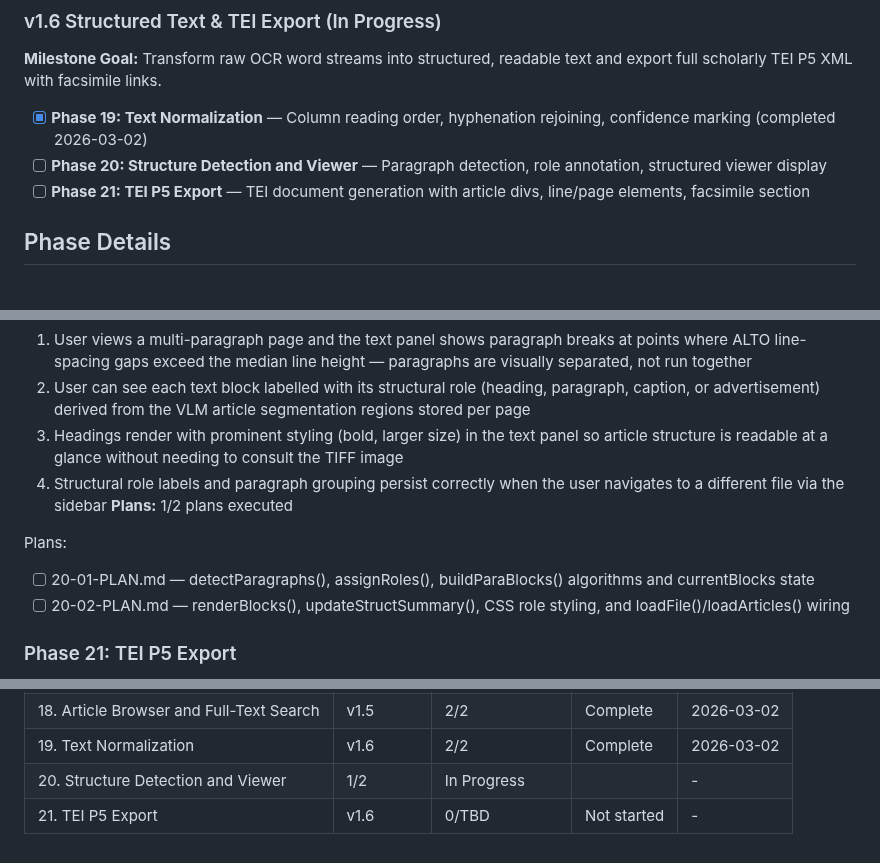
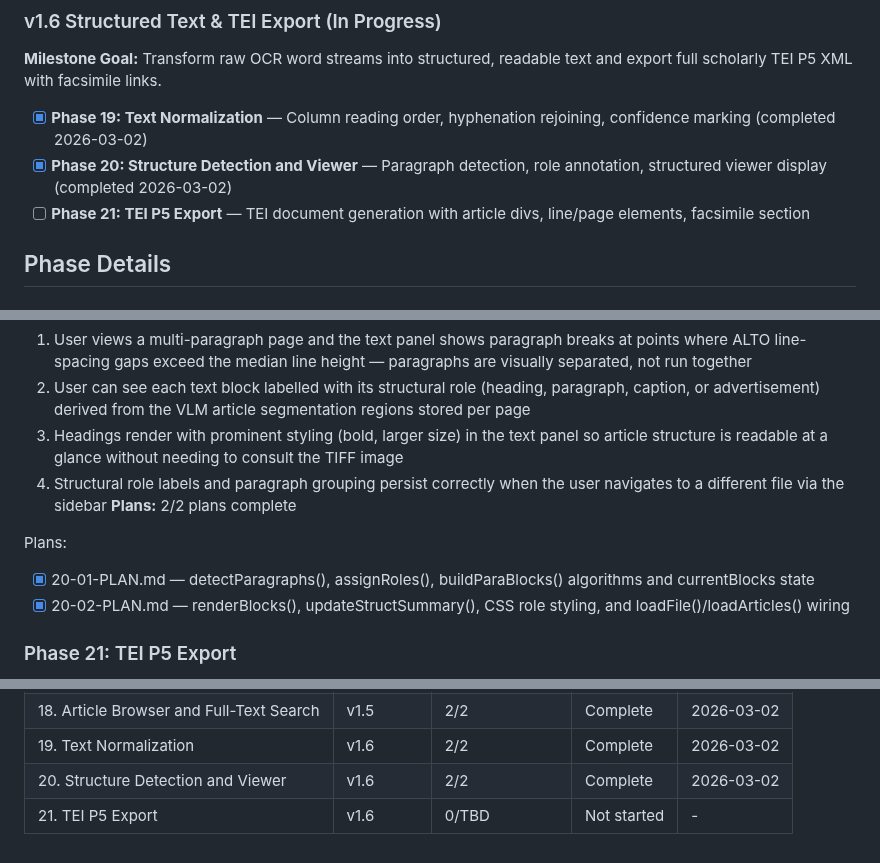
Before and after one commit to KI-ThULB/Zeitschriften-OCR, a Markdown page: .planning/ROADMAP.md, 3 parts joined by grey strips. Rendered like a GitHub page.

Commit message:
docs(phase-20): complete phase execution — STRUCT-07, STRUCT-08, VIEW-07 satisfied
- Mark Phase 20 plans as complete in ROADMAP.md (2/2, checkboxes checked, progress table updated)
- Add 20-02-SUMMARY.md: renderBlocks(), updateStructSummary(), CSS role styling, VIEW-07 delivered
- Add 20-VERIFICATION.md: all 3 requirements verified, known limitation noted (VLM quality)

Co-Authored-By: Claude Sonnet 4.6 <noreply@anthropic.com>

```diff
--- a/.planning/ROADMAP.md
+++ b/.planning/ROADMAP.md
@@ -85,7 +85,7 @@ See archive: `.planning/milestones/v1.5-ROADMAP.md`
 **Milestone Goal:** Transform raw OCR word streams into structured, readable text and export full scholarly TEI P5 XML with facsimile links.
 
 - [x] **Phase 19: Text Normalization** — Column reading order, hyphenation rejoining, confidence marking (completed 2026-03-02)
-- [ ] **Phase 20: Structure Detection and Viewer** — Paragraph detection, role annotation, structured viewer display
+- [x] **Phase 20: Structure Detection and Viewer** — Paragraph detection, role annotation, structured viewer display (completed 2026-03-02)
 - [ ] **Phase 21: TEI P5 Export** — TEI document generation with article divs, line/page elements, facsimile section
 
 ## Phase Details
@@ -114,11 +114,11 @@ Plans:
   2. User can see each text block labelled with its structural role (heading, paragraph, caption, or advertisement) derived from the VLM article segmentation regions stored per page
   3. Headings render with prominent styling (bold, larger size) in the text panel so article structure is readable at a glance without needing to consult the TIFF image
   4. Structural role labels and paragraph grouping persist correctly when the user navigates to a different file via the sidebar
-**Plans:** 1/2 plans executed
+**Plans:** 2/2 plans complete
 
 Plans:
-- [ ] 20-01-PLAN.md — detectParagraphs(), assignRoles(), buildParaBlocks() algorithms and currentBlocks state
-- [ ] 20-02-PLAN.md — renderBlocks(), updateStructSummary(), CSS role styling, and loadFile()/loadArticles() wiring
+- [x] 20-01-PLAN.md — detectParagraphs(), assignRoles(), buildParaBlocks() algorithms and currentBlocks state
+- [x] 20-02-PLAN.md — renderBlocks(), updateStructSummary(), CSS role styling, and loadFile()/loadArticles() wiring
 
 ### Phase 21: TEI P5 Export
 **Goal**: Users can download a single TEI P5 XML file per issue that encodes article structure, text with line and page markers, and facsimile coordinates — ready for scholarly use
@@ -154,5 +154,5 @@ Plans:
 | 17. VLM Settings UI | v1.5 | 2/2 | Complete | 2026-03-02 |
 | 18. Article Browser and Full-Text Search | v1.5 | 2/2 | Complete | 2026-03-02 |
 | 19. Text Normalization | v1.6 | 2/2 | Complete | 2026-03-02 |
-| 20. Structure Detection and Viewer | 1/2 | In Progress|  | - |
+| 20. Structure Detection and Viewer | v1.6 | 2/2 | Complete | 2026-03-02 |
 | 21. TEI P5 Export | v1.6 | 0/TBD | Not started | - |
```
Also changed, not shown: 2 other files.
